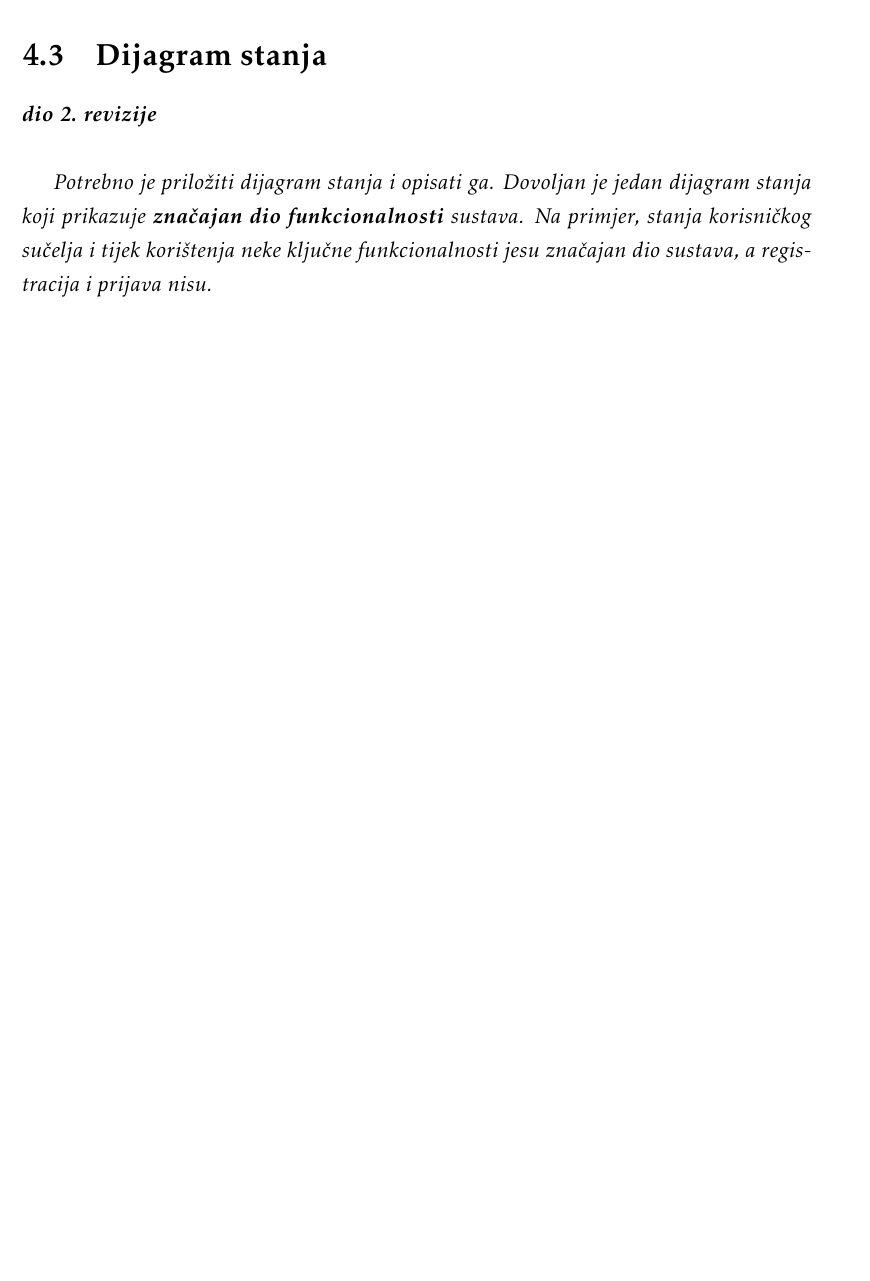
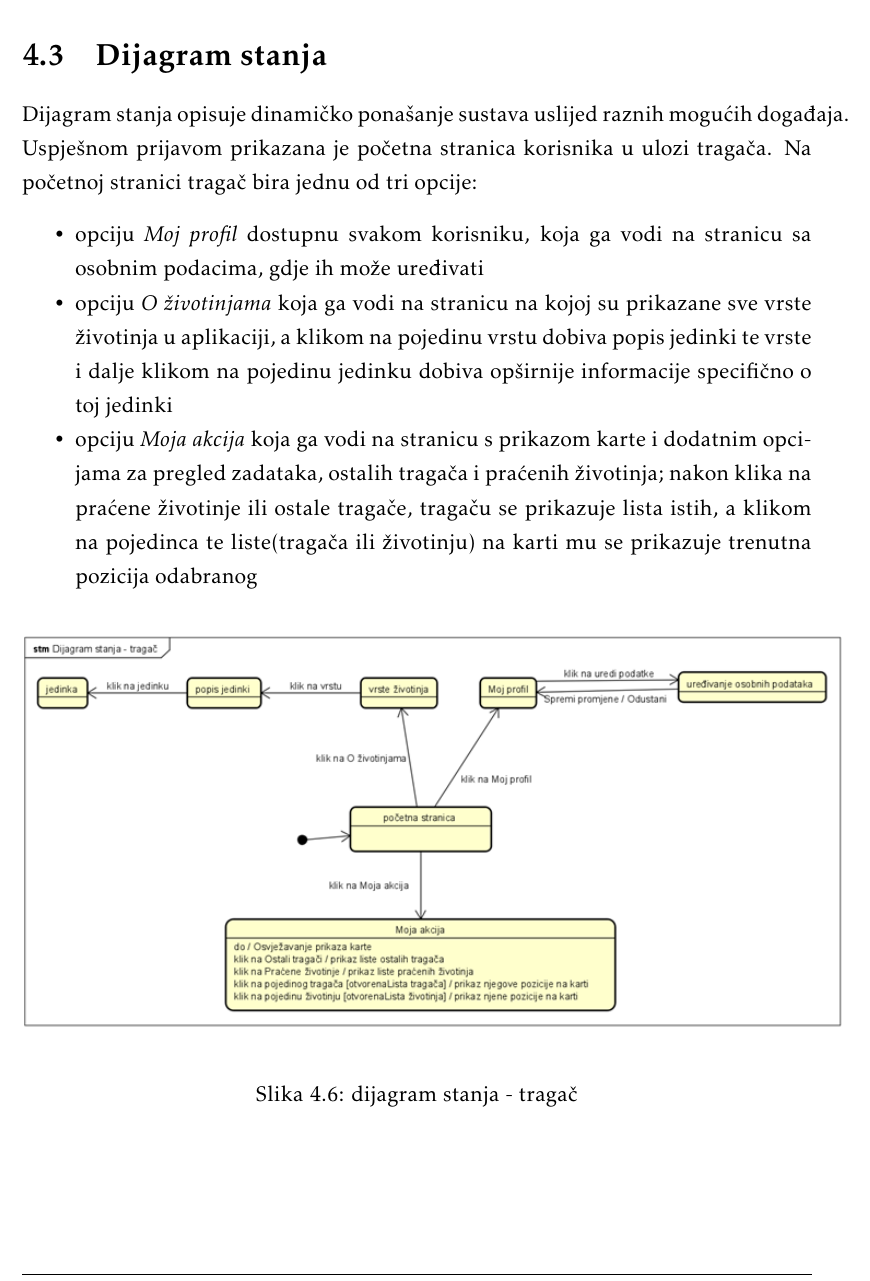
Before and after one commit to josipaudovicic/aristos, a LaTeX document (Dokumentacija/PROGI_ProjektnaDokumentacija.tex, which reads Dokumentacija/Arhitektura.tex): part of page 47 of 62, cut so that both start at the same text, the shorter picture padded with empty space. Compiled offline with pdfLaTeX.

Commit message:
dijagram stanja tragac

```diff
--- a/Dokumentacija/Arhitektura.tex
+++ b/Dokumentacija/Arhitektura.tex
@@ -391,11 +391,21 @@ za podataka ove aplikacije sastoji se od sljedećih entiteta:
 
 		\section{Dijagram stanja}
 
+			Dijagram stanja opisuje dinamičko ponašanje sustava uslijed raznih mogućih
+		događaja. Uspješnom prijavom prikazana je početna stranica korisnika u ulozi tragača.
+		Na početnoj stranici tragač bira jednu od tri opcije:
+		\begin{packed_item}
+		\item opciju \textit{Moj profil} dostupnu svakom korisniku, koja ga vodi na stranicu sa osobnim podacima, gdje ih može uređivati
+		\item opciju \textit{O životinjama} koja ga vodi na stranicu na kojoj su prikazane sve vrste životinja u aplikaciji, a klikom na pojedinu vrstu dobiva popis jedinki te vrste i dalje klikom na pojedinu jedinku dobiva opširnije informacije specifično o toj jedinki
+		\item opciju \textit{Moja akcija} koja ga vodi na stranicu s prikazom karte i dodatnim opcijama za pregled zadataka, ostalih tragača i praćenih životinja; nakon klika na praćene životinje ili ostale tragače, tragaču se prikazuje lista istih, a klikom na pojedinca te liste(tragača ili životinju) na karti mu se prikazuje trenutna pozicija odabranog
+		\end{packed_item}
 
-			\textbf{\textit{dio 2. revizije}}\\
-
-			\textit{Potrebno je priložiti dijagram stanja i opisati ga. Dovoljan je jedan dijagram stanja koji prikazuje \textbf{značajan dio funkcionalnosti} sustava. Na primjer, stanja korisničkog sučelja i tijek korištenja neke ključne funkcionalnosti jesu značajan dio sustava, a registracija i prijava nisu. }
-
+		\begin{figure}[H]
+			\includegraphics[scale=1]{slike/dijagram stanja - tragač.png}
+			\centering
+			\caption{dijagram stanja - tragač}
+			\label{fig:dijagram stanja - tragač}
+		\end{figure}
 
 			\eject
 
```
Also changed, not shown: Dokumentacija/PROGI_ProjektnaDokumentacija.pdf, Dokumentacija/slike/dijagram stanja - tragač.png (added).
